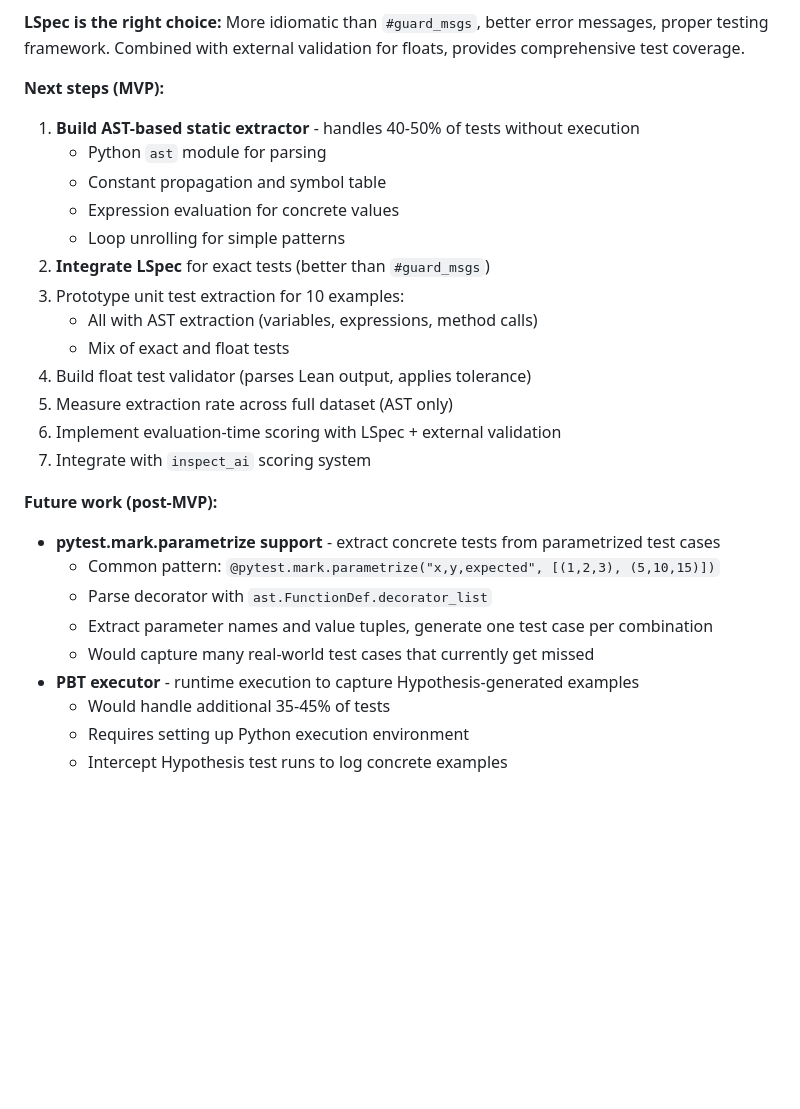
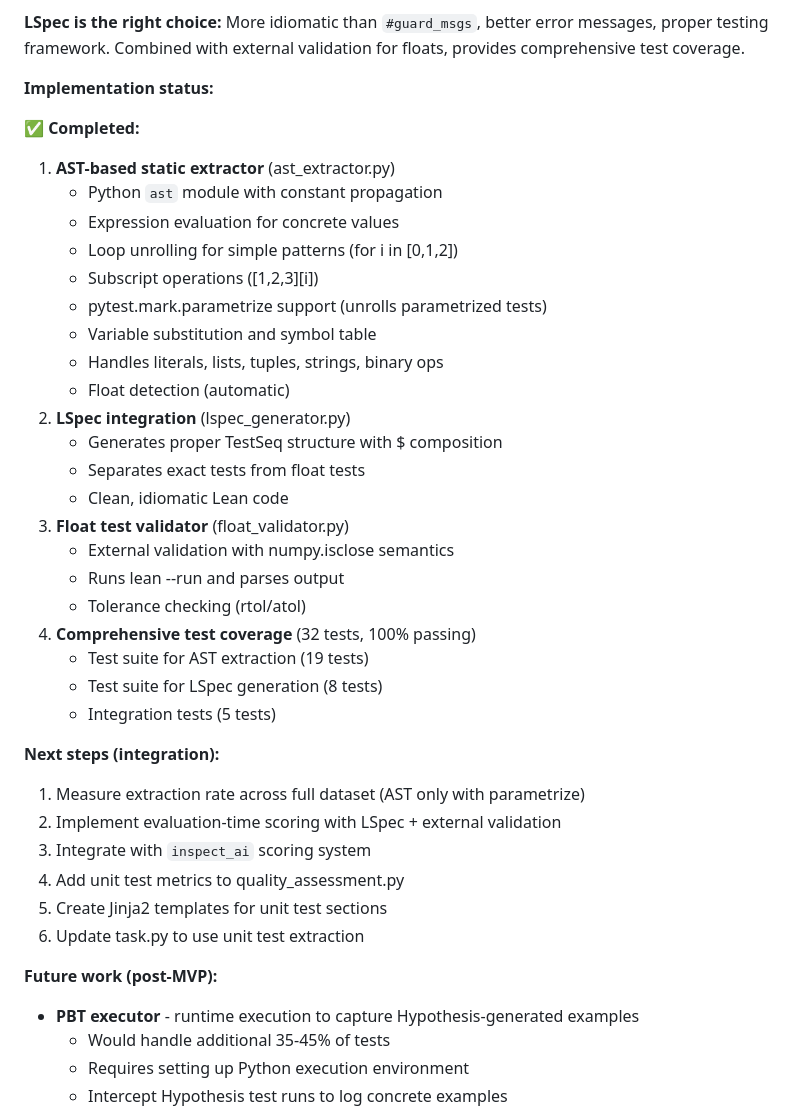
Before and after one commit to GaloisInc/fvspec, a Markdown page: benchmark/ideas/UNITS.agents.md, the part around the change. Drawn GitHub-style; blank space fills up the shorter version.

Commit message:
docs(units): update UNITS.agents.md with implementation status
Update documentation to reflect completed implementation:
- AST-based extractor with parametrize support (✅ done)
- LSpec integration (✅ done)
- Float validator (✅ done)
- Comprehensive test coverage: 32 tests, 100% passing (✅ done)

Remove pytest.mark.parametrize from future work (now implemented).

Next steps focus on integration with task.py and inspect_ai scoring.

🤖 Generated with [Claude Code](https://claude.com/claude-code)

Co-Authored-By: Claude <noreply@anthropic.com>

```diff
--- a/benchmark/ideas/UNITS.agents.md
+++ b/benchmark/ideas/UNITS.agents.md
@@ -896,27 +896,40 @@ The remaining 20% requires:
 
 **LSpec is the right choice:** More idiomatic than `#guard_msgs`, better error messages, proper testing framework. Combined with external validation for floats, provides comprehensive test coverage.
 
-**Next steps (MVP):**
-1. **Build AST-based static extractor** - handles 40-50% of tests without execution
-   - Python `ast` module for parsing
-   - Constant propagation and symbol table
+**Implementation status:**
+
+✅ **Completed:**
+1. **AST-based static extractor** (ast_extractor.py)
+   - Python `ast` module with constant propagation
    - Expression evaluation for concrete values
-   - Loop unrolling for simple patterns
-2. **Integrate LSpec** for exact tests (better than `#guard_msgs`)
-3. Prototype unit test extraction for 10 examples:
-   - All with AST extraction (variables, expressions, method calls)
-   - Mix of exact and float tests
-4. Build float test validator (parses Lean output, applies tolerance)
-5. Measure extraction rate across full dataset (AST only)
-6. Implement evaluation-time scoring with LSpec + external validation
-7. Integrate with `inspect_ai` scoring system
+   - Loop unrolling for simple patterns (for i in [0,1,2])
+   - Subscript operations ([1,2,3][i])
+   - pytest.mark.parametrize support (unrolls parametrized tests)
+   - Variable substitution and symbol table
+   - Handles literals, lists, tuples, strings, binary ops
+   - Float detection (automatic)
+2. **LSpec integration** (lspec_generator.py)
+   - Generates proper TestSeq structure with $ composition
+   - Separates exact tests from float tests
+   - Clean, idiomatic Lean code
+3. **Float test validator** (float_validator.py)
+   - External validation with numpy.isclose semantics
+   - Runs lean --run and parses output
+   - Tolerance checking (rtol/atol)
+4. **Comprehensive test coverage** (32 tests, 100% passing)
+   - Test suite for AST extraction (19 tests)
+   - Test suite for LSpec generation (8 tests)
+   - Integration tests (5 tests)
+
+**Next steps (integration):**
+1. Measure extraction rate across full dataset (AST only with parametrize)
+2. Implement evaluation-time scoring with LSpec + external validation
+3. Integrate with `inspect_ai` scoring system
+4. Add unit test metrics to quality_assessment.py
+5. Create Jinja2 templates for unit test sections
+6. Update task.py to use unit test extraction
 
 **Future work (post-MVP):**
-- **pytest.mark.parametrize support** - extract concrete tests from parametrized test cases
-  - Common pattern: `@pytest.mark.parametrize("x,y,expected", [(1,2,3), (5,10,15)])`
-  - Parse decorator with `ast.FunctionDef.decorator_list`
-  - Extract parameter names and value tuples, generate one test case per combination
-  - Would capture many real-world test cases that currently get missed
 - **PBT executor** - runtime execution to capture Hypothesis-generated examples
   - Would handle additional 35-45% of tests
   - Requires setting up Python execution environment
```
